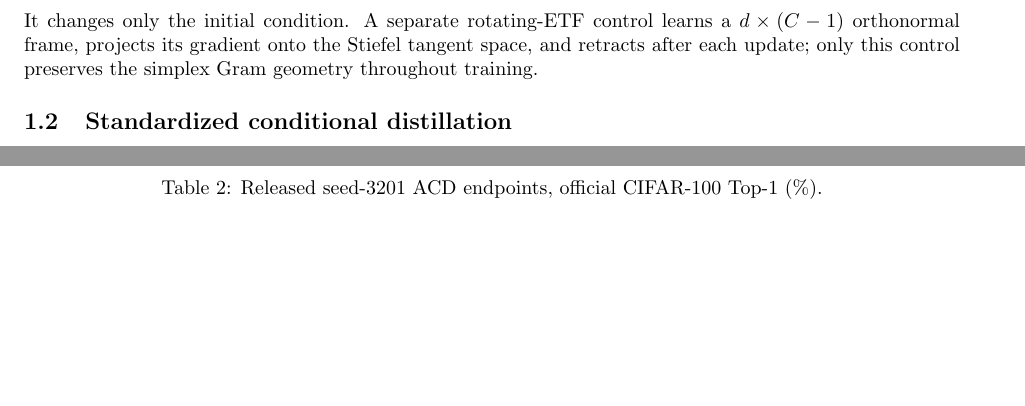
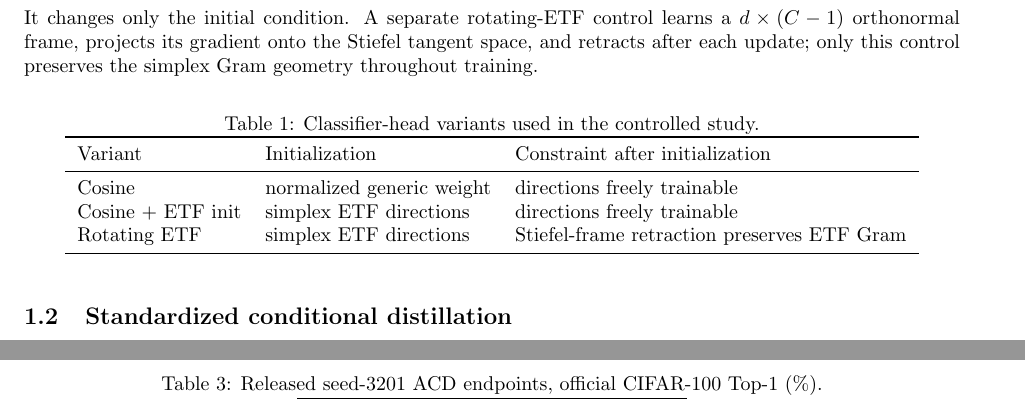
Before and after one commit to laniusnan/ACD, a LaTeX document (supplementary/supplementary.tex): two parts of pages 1 and 2 of 3 before the commit and two parts of pages 1 and 3 of 3 after it, joined at a grey line, cut so that both start at the same text, the shorter picture padded with empty space. Compiled offline with pdfLaTeX.

Commit message:
Clarify supplementary classifier head variants

```diff
--- a/supplementary/supplementary.tex
+++ b/supplementary/supplementary.tex
@@ -27,6 +27,18 @@ The scale is fixed and directions remain trainable. Thus ACI is an interface cho
 \widehat W^\top\widehat W=\frac{C}{C-1}\left(I_C-\frac1C\mathbf1\mathbf1^\top\right),\quad \widehat W\in\mathbb R^{d\times C},\quad d\ge C-1.
 \end{equation}
 It changes only the initial condition. A separate rotating-ETF control learns a $d\times(C-1)$ orthonormal frame, projects its gradient onto the Stiefel tangent space, and retracts after each update; only this control preserves the simplex Gram geometry throughout training.
+
+\begin{table}[h]
+\centering
+\caption{Classifier-head variants used in the controlled study.}
+\label{tab:heads}
+\begin{tabular}{lll}\toprule
+Variant & Initialization & Constraint after initialization \\\midrule
+Cosine & normalized generic weight & directions freely trainable \\
+Cosine + ETF init & simplex ETF directions & directions freely trainable \\
+Rotating ETF & simplex ETF directions & Stiefel-frame retraction preserves ETF Gram \\\bottomrule
+\end{tabular}
+\end{table}
 
 \subsection{Standardized conditional distillation}
 For each sample, logits are standardized across all classes using sample standard deviation,
```
